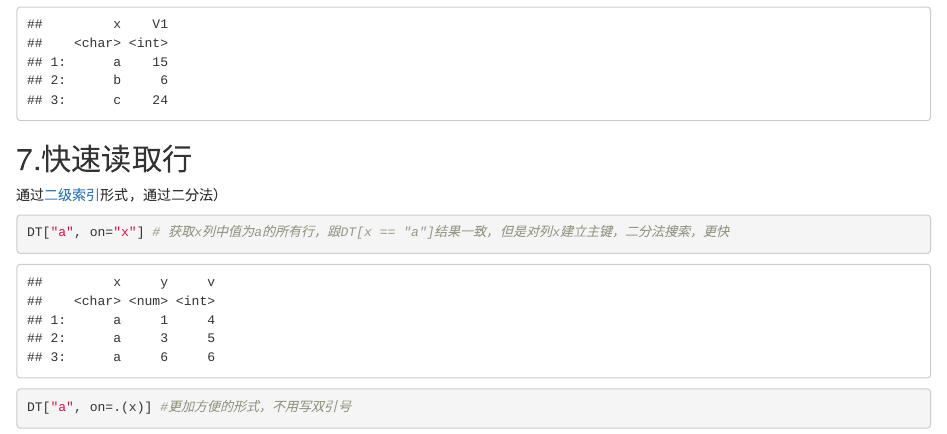
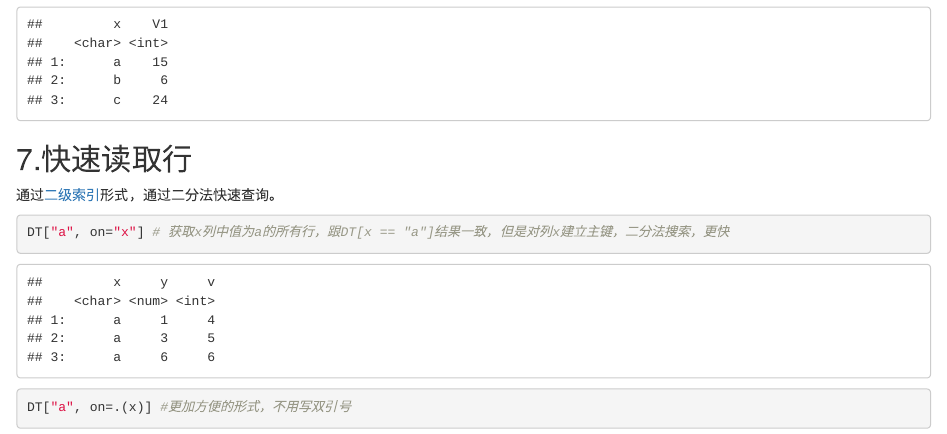
Before and after one commit to luansheng/hugomini, an R Markdown document (content/post/2019-09-14-the-examples-in-data-table.Rmd): the page in a window 1100 px wide, from 6310 px down. Rendered offline with R 4.5, knitr and Pandoc, with nearby package versions.

Commit message:
Minor revisement

````diff
--- a/content/post/2019-09-14-the-examples-in-data-table.Rmd
+++ b/content/post/2019-09-14-the-examples-in-data-table.Rmd
@@ -83,7 +83,7 @@ DT[, sum(v), by=x][order(x)]    #同上，通过链式表达式操作
 ```
 
 ## 7.快速读取行
-通过[二级索引](https://luansheng.netlify.com/2017/07/13/data-table-note-4/)形式，通过二分法）
+通过[二级索引](https://luansheng.netlify.com/2017/07/13/data-table-note-4/)形式，通过二分法快速查询。
 ```{r}
 DT["a", on="x"] # 获取x列中值为a的所有行，跟DT[x == "a"]结果一致，但是对列x建立主键，二分法搜索，更快
 DT["a", on=.(x)] #更加方便的形式，不用写双引号
````
